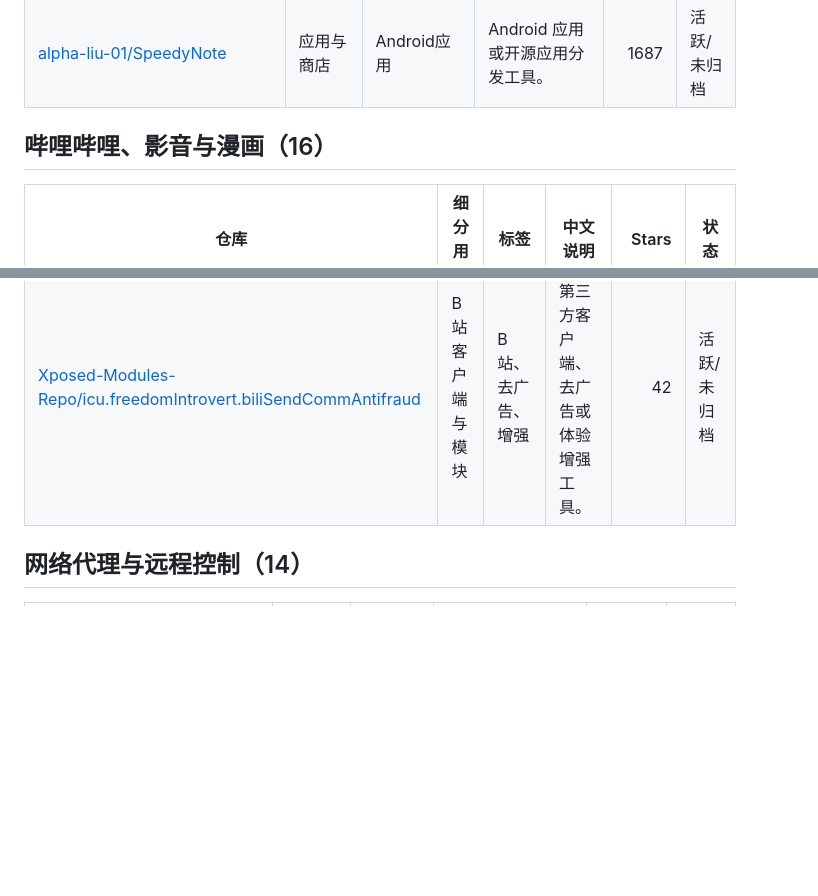
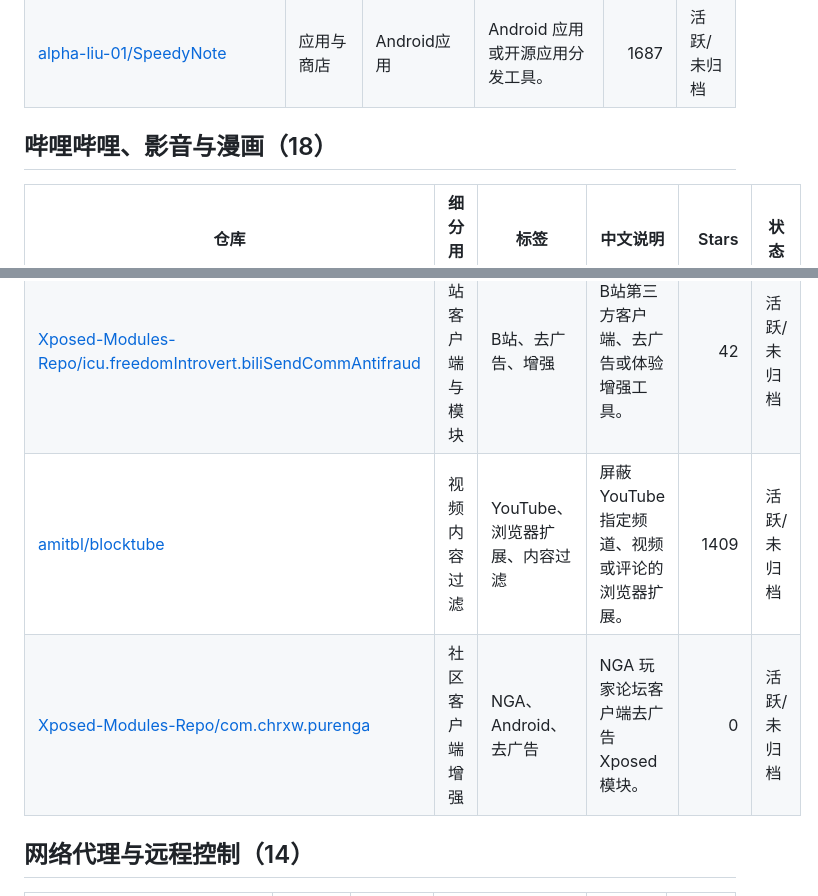
Before and after one commit to TouchBugs/star_organize, a Markdown page: README.md, 2 parts joined by grey strips. Rendered like a GitHub page; blank space fills up the shorter version.

```diff
--- a/README.md
+++ b/README.md
@@ -157,7 +155,7 @@
 | [f-droid/fdroidclient](https://github.com/f-droid/fdroidclient) | 应用与商店 | Android应用 | Android 应用或开源应用分发工具。 | 3182 | 活跃/未归档 |
 | [alpha-liu-01/SpeedyNote](https://github.com/alpha-liu-01/SpeedyNote) | 应用与商店 | Android应用 | Android 应用或开源应用分发工具。 | 1687 | 活跃/未归档 |
 
-## 哔哩哔哩、影音与漫画（16）
+## 哔哩哔哩、影音与漫画（18）
 
 | 仓库 | 细分用途 | 标签 | 中文说明 | Stars | 状态 |
 |---|---|---|---|---:|---|
@@ -177,6 +175,8 @@
 | [Hyper-Beast/BiliTV](https://github.com/Hyper-Beast/BiliTV) | B站客户端与模块 | B站、去广告、增强 | B站第三方客户端、去广告或体验增强工具。 | 809 | 活跃/未归档 |
 | [david082321/BiliRoaming-PHP-Server](https://github.com/david082321/BiliRoaming-PHP-Server) | B站客户端与模块 | B站、去广告、增强 | B站第三方客户端、去广告或体验增强工具。 | 274 | 已归档 |
 | [Xposed-Modules-Repo/icu.freedomIntrovert.biliSendCommAntifraud](https://github.com/Xposed-Modules-Repo/icu.freedomIntrovert.biliSendCommAntifraud) | B站客户端与模块 | B站、去广告、增强 | B站第三方客户端、去广告或体验增强工具。 | 42 | 活跃/未归档 |
+| [amitbl/blocktube](https://github.com/amitbl/blocktube) | 视频内容过滤 | YouTube、浏览器扩展、内容过滤 | 屏蔽 YouTube 指定频道、视频或评论的浏览器扩展。 | 1409 | 活跃/未归档 |
+| [Xposed-Modules-Repo/com.chrxw.purenga](https://github.com/Xposed-Modules-Repo/com.chrxw.purenga) | 社区客户端增强 | NGA、Android、去广告 | NGA 玩家论坛客户端去广告 Xposed 模块。 | 0 | 活跃/未归档 |
 
 ## 网络代理与远程控制（14）
 
```
Also changed, not shown: other parts of README.md (+2 -10 lines).
